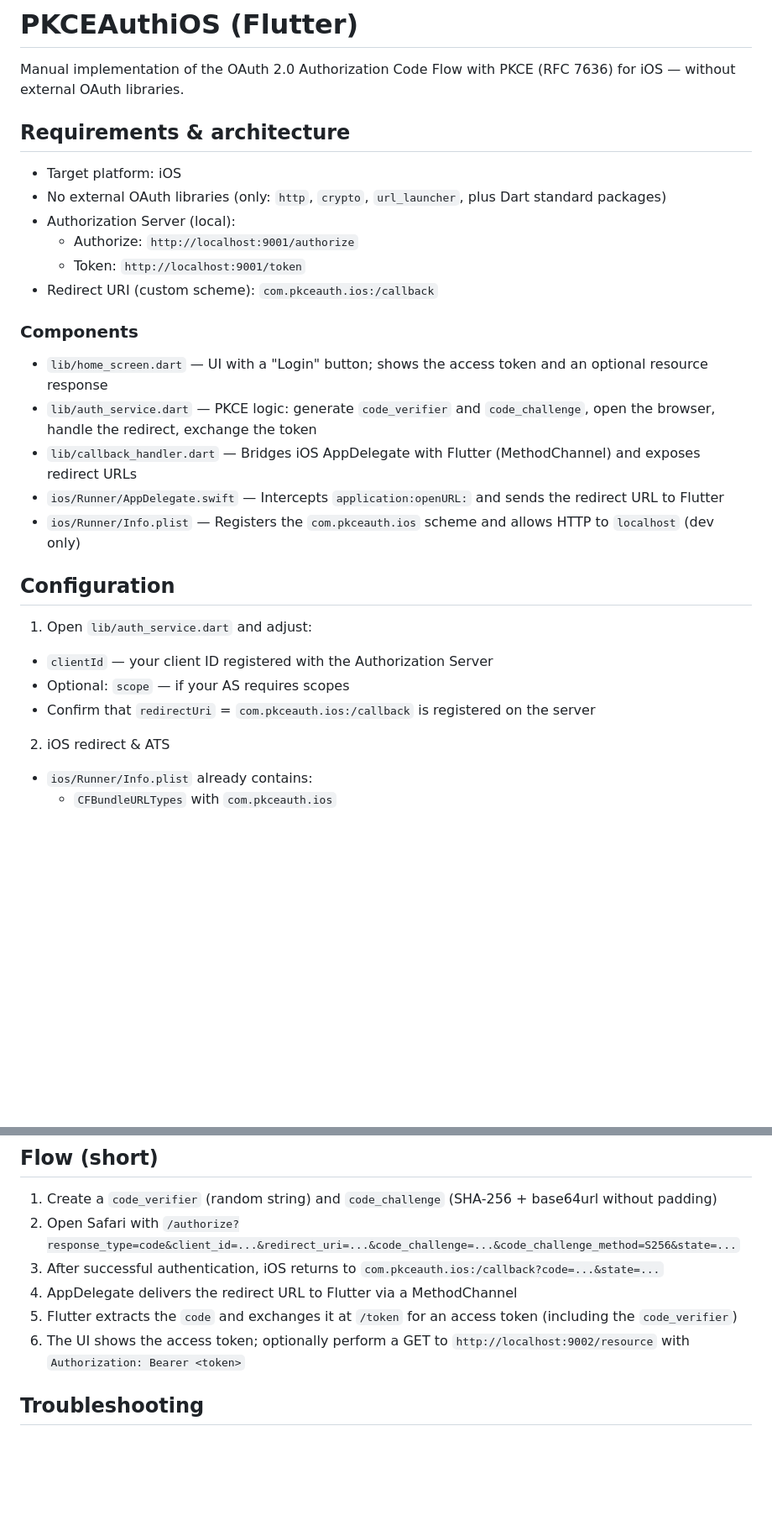
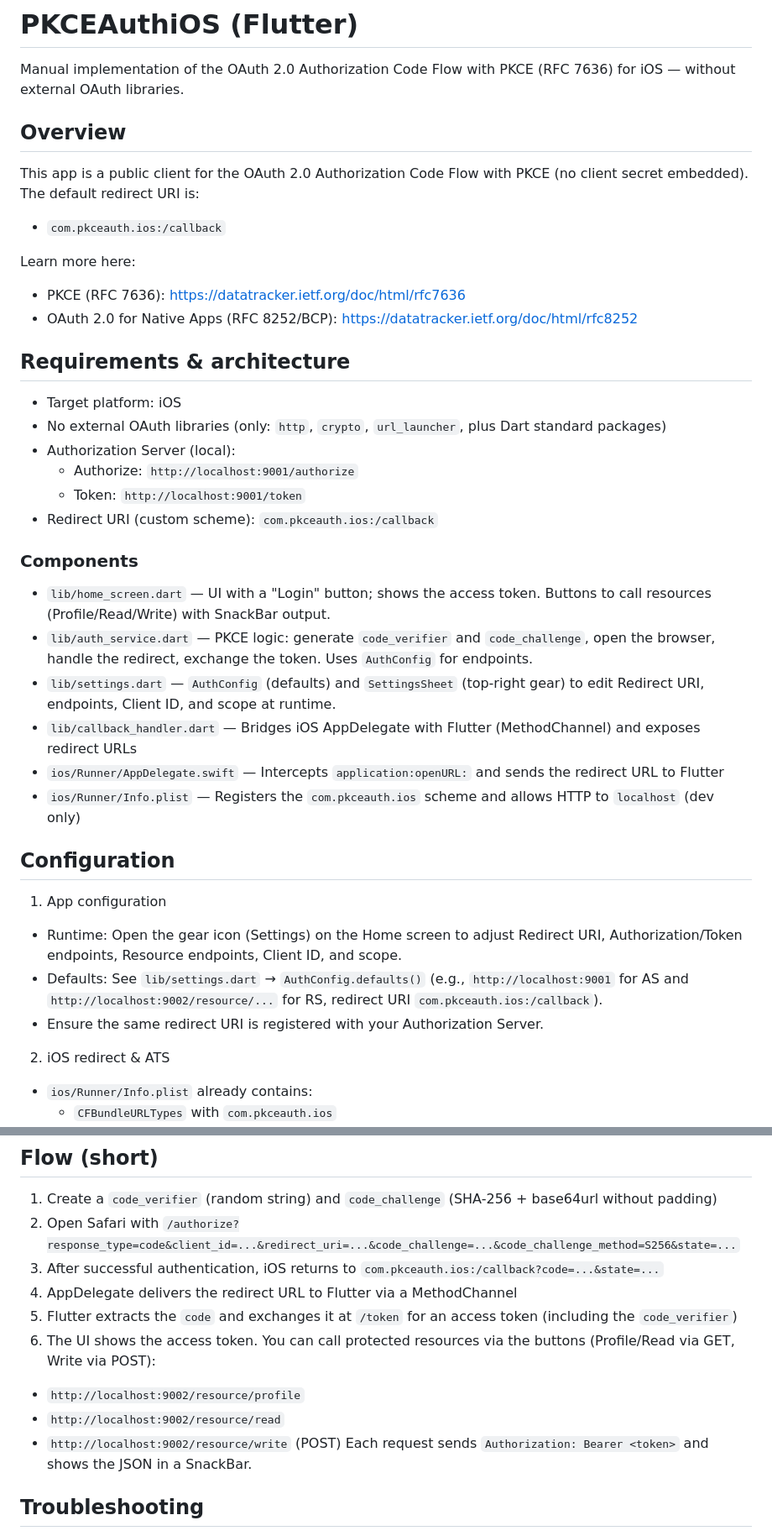
Before and after one commit to Elias970/flutter-oauth-public-client, a Markdown page: README.md, 2 parts joined by grey strips. Shown: that part at 84% size. GitHub-like rendering; blank space fills up the shorter version.

```diff
--- a/README.md
+++ b/README.md
@@ -1,6 +1,16 @@
 # PKCEAuthiOS (Flutter)
 
 Manual implementation of the OAuth 2.0 Authorization Code Flow with PKCE (RFC 7636) for iOS — without external OAuth libraries.
+
+## Overview
+
+This app is a public client for the OAuth 2.0 Authorization Code Flow with PKCE (no client secret embedded). The default redirect URI is:
+
+- `com.pkceauth.ios:/callback`
+
+Learn more here:
+- PKCE (RFC 7636): https://datatracker.ietf.org/doc/html/rfc7636
+- OAuth 2.0 for Native Apps (RFC 8252/BCP): https://datatracker.ietf.org/doc/html/rfc8252
 
 ## Requirements & architecture
 
@@ -13,19 +23,20 @@ Manual implementation of the OAuth 2.0 Authorization Code Flow with PKCE (RFC 76
 
 ### Components
 
-- `lib/home_screen.dart` — UI with a "Login" button; shows the access token and an optional resource response
-- `lib/auth_service.dart` — PKCE logic: generate `code_verifier` and `code_challenge`, open the browser, handle the redirect, exchange the token
+- `lib/home_screen.dart` — UI with a "Login" button; shows the access token. Buttons to call resources (Profile/Read/Write) with SnackBar output.
+- `lib/auth_service.dart` — PKCE logic: generate `code_verifier` and `code_challenge`, open the browser, handle the redirect, exchange the token. Uses `AuthConfig` for endpoints.
+- `lib/settings.dart` — `AuthConfig` (defaults) and `SettingsSheet` (top-right gear) to edit Redirect URI, endpoints, Client ID, and scope at runtime.
 - `lib/callback_handler.dart` — Bridges iOS AppDelegate with Flutter (MethodChannel) and exposes redirect URLs
 - `ios/Runner/AppDelegate.swift` — Intercepts `application:openURL:` and sends the redirect URL to Flutter
 - `ios/Runner/Info.plist` — Registers the `com.pkceauth.ios` scheme and allows HTTP to `localhost` (dev only)
 
 ## Configuration
 
-1) Open `lib/auth_service.dart` and adjust:
+1) App configuration
 
-- `clientId` — your client ID registered with the Authorization Server
-- Optional: `scope` — if your AS requires scopes
-- Confirm that `redirectUri` = `com.pkceauth.ios:/callback` is registered on the server
+- Runtime: Open the gear icon (Settings) on the Home screen to adjust Redirect URI, Authorization/Token endpoints, Resource endpoints, Client ID, and scope.
+- Defaults: See `lib/settings.dart` → `AuthConfig.defaults()` (e.g., `http://localhost:9001` for AS and `http://localhost:9002/resource/...` for RS, redirect URI `com.pkceauth.ios:/callback`).
+- Ensure the same redirect URI is registered with your Authorization Server.
 
 2) iOS redirect & ATS
 
@@ -49,7 +60,11 @@ Make sure the Authorization Server is running on port 9001 (and optionally the r
 3. After successful authentication, iOS returns to `com.pkceauth.ios:/callback?code=...&state=...`
 4. AppDelegate delivers the redirect URL to Flutter via a MethodChannel
 5. Flutter extracts the `code` and exchanges it at `/token` for an access token (including the `code_verifier`)
-6. The UI shows the access token; optionally perform a GET to `http://localhost:9002/resource` with `Authorization: Bearer <token>`
+6. The UI shows the access token. You can call protected resources via the buttons (Profile/Read via GET, Write via POST):
+  - `http://localhost:9002/resource/profile`
+  - `http://localhost:9002/resource/read`
+  - `http://localhost:9002/resource/write` (POST)
+  Each request sends `Authorization: Bearer <token>` and shows the JSON in a SnackBar.
 
 ## Troubleshooting
 
```
